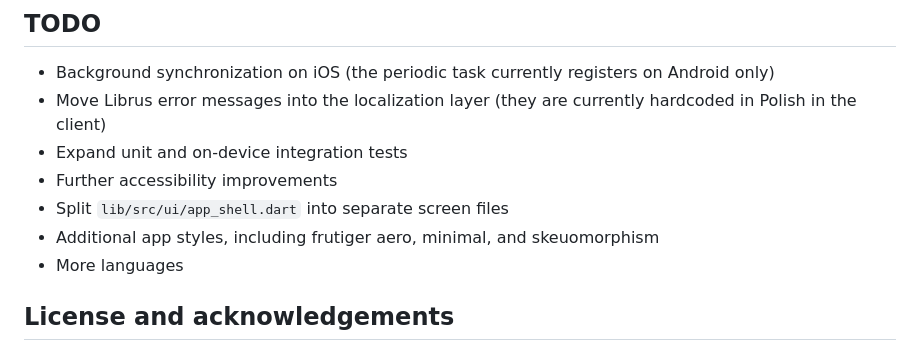
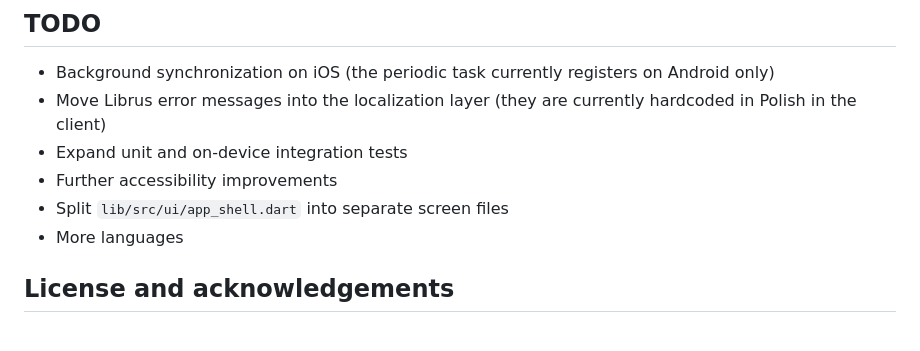
Before and after one commit to johnnydotpm/Siberia, a Markdown page: README.en.md, the part around the change. Rendered like a GitHub page.

```diff
--- a/README.en.md
+++ b/README.en.md
@@ -125,7 +125,6 @@ The application will be in `build/linux/x64/release/bundle`.
 - Expand unit and on-device integration tests
 - Further accessibility improvements
 - Split `lib/src/ui/app_shell.dart` into separate screen files
-- Additional app styles, including frutiger aero, minimal, and skeuomorphism
 - More languages
 
 ## License and acknowledgements
```
Also changed, not shown: README.ru.md (+0 -1 lines).
